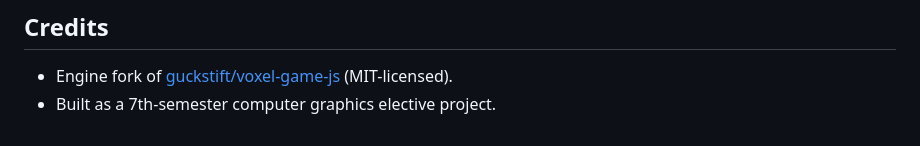
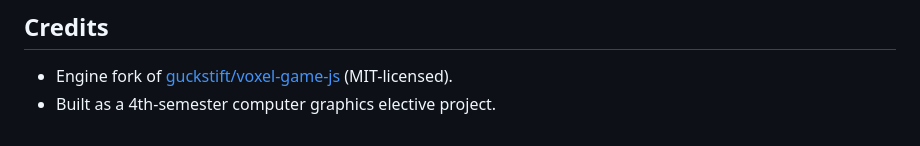
Before and after one commit to SaqlainSQX/OpenWorldCraft, a Markdown page: README.md, the part around the change. GitHub-like rendering.

Commit message:
Update semester information in credits section

```diff
--- a/README.md
+++ b/README.md
@@ -436,4 +436,4 @@ The training script runs in ~1 second on a laptop and prints train/val accuracy
 ## Credits
 
 - Engine fork of [guckstift/voxel-game-js](https://github.com/guckstift/voxel-game-js) (MIT-licensed).
-- Built as a 7th-semester computer graphics elective project.
+- Built as a 4th-semester computer graphics elective project.
```
